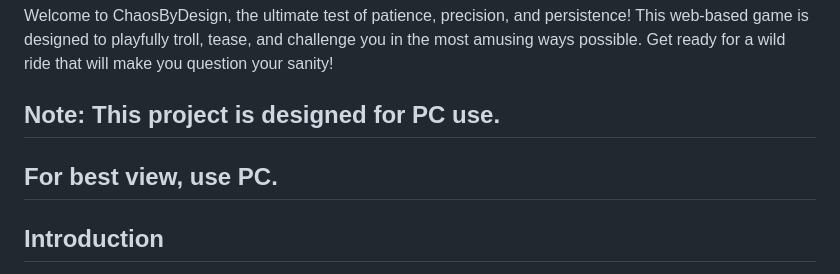
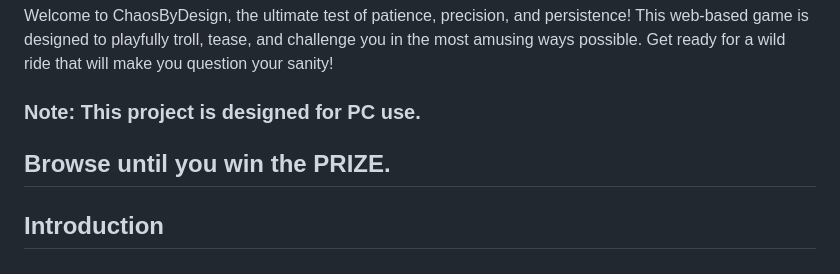
Before and after one commit to pranav-cholleti/ChaosByDesign, a Markdown page: README.md, the part around the change. GitHub-like rendering.

```diff
--- a/README.md
+++ b/README.md
@@ -2,8 +2,8 @@
 
 Welcome to ChaosByDesign, the ultimate test of patience, precision, and persistence! This web-based game is designed to playfully troll, tease, and challenge you in the most amusing ways possible. Get ready for a wild ride that will make you question your sanity!
 
-## **Note:** This project is designed for **PC** use.
-## For best view, use PC.
+### Note: This project is designed for PC use.
+## Browse until you win the PRIZE.
 
 
 ## Introduction
```
